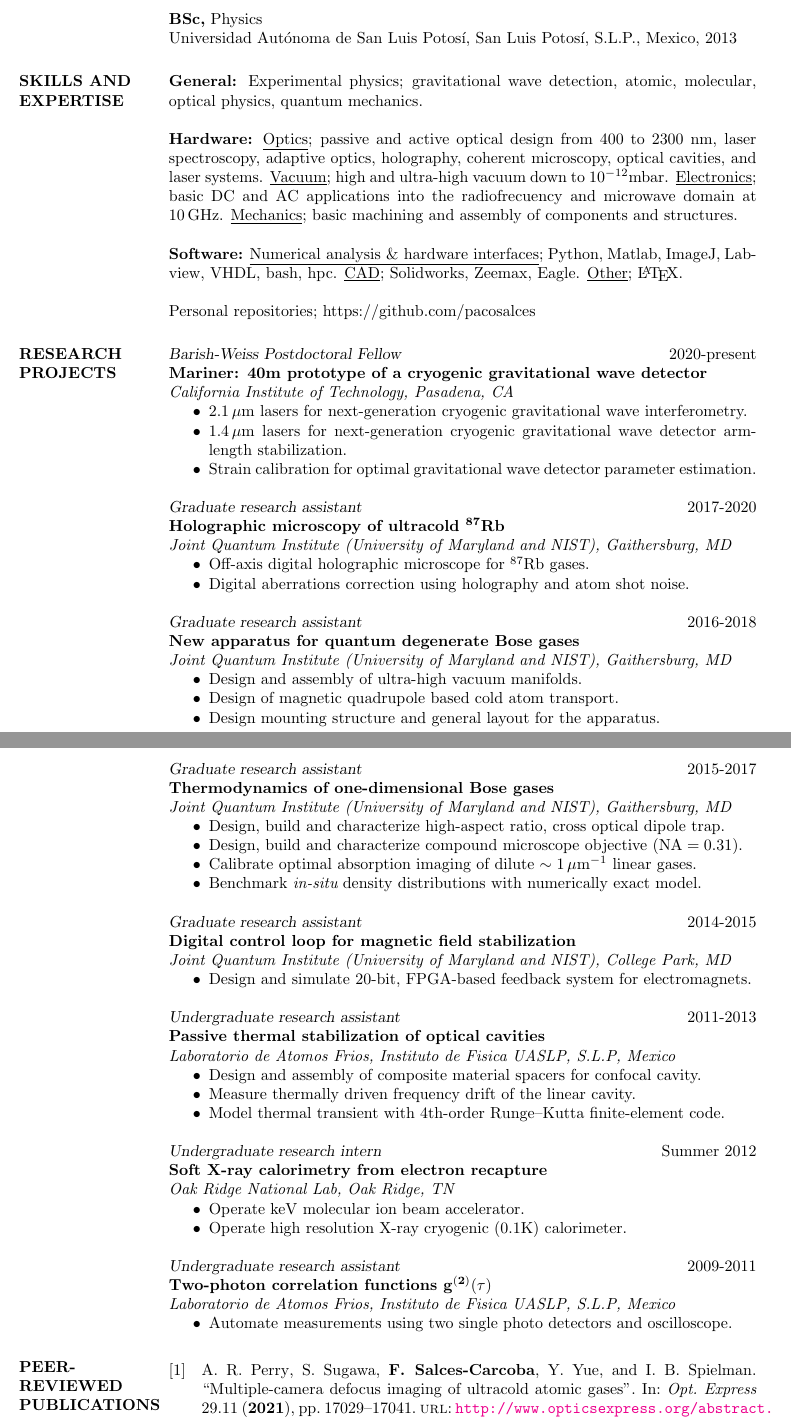
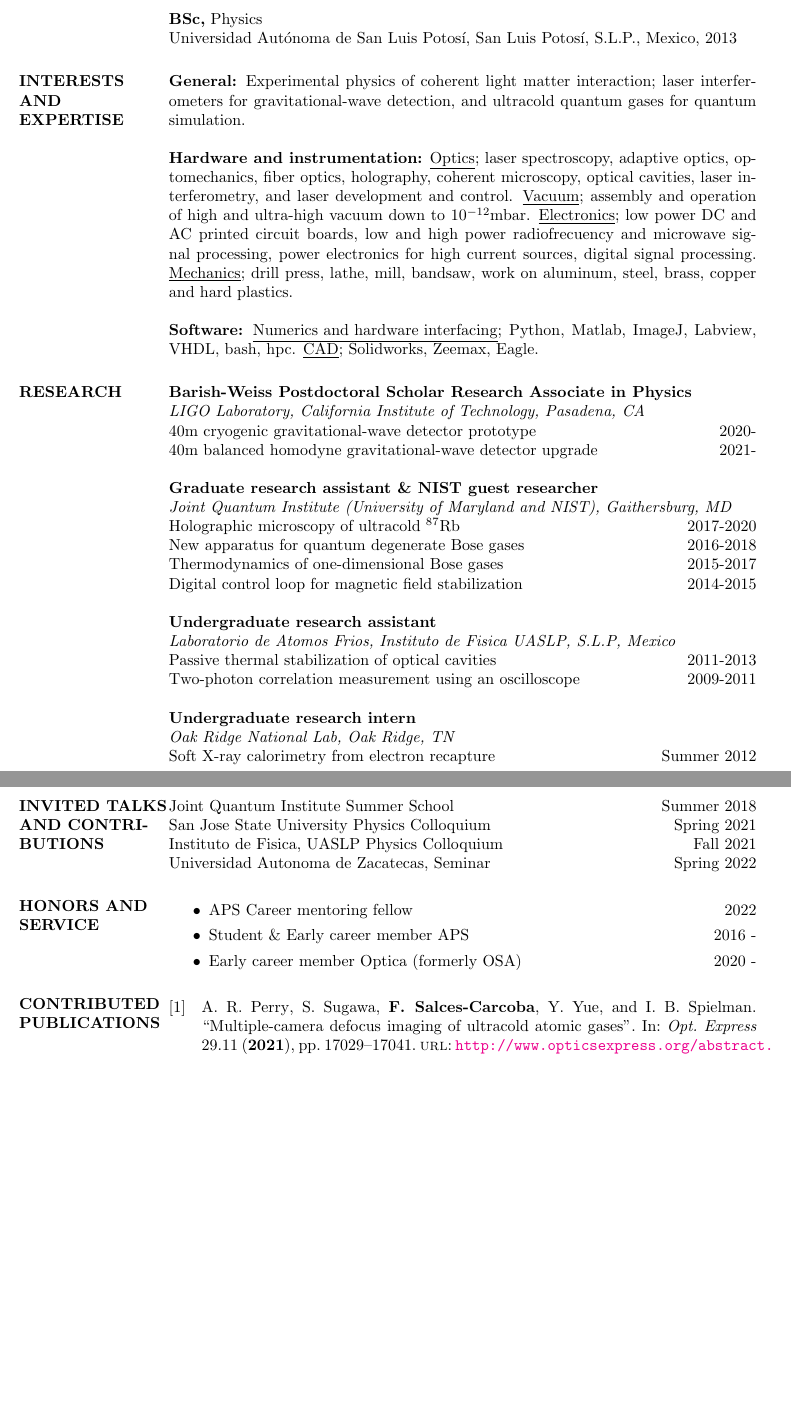
Before and after one commit to pacosalces/cv, a LaTeX CV (salces_carcoba.tex): two parts of pages 1 and 2 of 3 before the commit and two parts of pages 1 and 2 of 2 after it, joined at a grey line, cut so that both start at the same text, the shorter picture padded with empty space. Compiled offline with pdfLaTeX.

Commit message:
Regular update

```diff
--- a/salces_carcoba.tex
+++ b/salces_carcoba.tex
@@ -52,91 +52,58 @@ Title of dissertation: {\it Microscopy of elongated superfluids}
 {\bf BSc,} Physics \\
 Universidad Aut\'onoma de San Luis Potos\'i, San Luis Potos\'i, S.L.P., Mexico, 2013
 
-\section{SKILLS AND EXPERTISE}
+\section{INTERESTS AND EXPERTISE}
 
 {\bf General:}
-Experimental physics; gravitational wave detection, atomic, molecular, optical physics, quantum mechanics.
+Experimental physics of coherent light matter interaction; laser interferometers for gravitational-wave detection, and ultracold quantum gases for quantum simulation.
 
-{\bf Hardware:}
-{\underline{Optics};} passive and active optical design from 400 to 2300 nm, laser spectroscopy, adaptive optics, holography, coherent microscopy, optical cavities, and laser systems. {\underline{Vacuum};} high and ultra-high vacuum down to ${10^{-12} {\rm mbar}}$. {\underline {Electronics};} basic DC and AC applications into the radiofrecuency and microwave domain at $~10\,{\rm GHz}$. {\underline{Mechanics};} basic machining and assembly of components and structures.
+{\bf Hardware and instrumentation:}
+{\underline{Optics};} laser spectroscopy, adaptive optics, optomechanics, fiber optics, holography, coherent microscopy, optical cavities, laser interferometry, and laser development and control. {\underline{Vacuum};} assembly and operation of high and ultra-high vacuum down to ${10^{-12} {\rm mbar}}$. {\underline {Electronics};} low power DC and AC printed circuit boards, low and high power radiofrecuency and microwave signal processing, power electronics for high current sources, digital signal processing. {\underline{Mechanics};} drill press, lathe, mill, bandsaw, work on aluminum, steel, brass, copper and hard plastics.
 
 {\bf Software:}
-{\underline{Numerical analysis \& hardware interfaces};} Python, Matlab, ImageJ, Labview, VHDL, bash, hpc. {\underline{CAD};} Solidworks, Zeemax, Eagle. {\underline{Other};} \LaTeX.
+{\underline{Numerics and hardware interfacing};} Python, Matlab, ImageJ, Labview, VHDL, bash, hpc. {\underline{CAD};} Solidworks, Zeemax, Eagle.
 
-Personal repositories; https://github.com/pacosalces
+\section{RESEARCH}
 
-\section{RESEARCH PROJECTS}
+{\bf Barish-Weiss Postdoctoral Scholar Research Associate in Physics} \\
+{\it LIGO Laboratory, California Institute of Technology, Pasadena, CA}\\
+{{40m cryogenic gravitational-wave detector prototype} \hfill 2020-}\\
+{{40m balanced homodyne gravitational-wave detector upgrade} \hfill 2021-}
 
-{\sl Barish-Weiss Postdoctoral Fellow} \hfill 2020-present \\
-{\bf Mariner: 40m prototype of a cryogenic gravitational wave detector}\\
-{\it California Institute of Technology, Pasadena, CA}
-\begin{itemize} \itemsep -2pt
-\item $2.1\,{\rm \mu m}$ lasers for next-generation cryogenic gravitational wave interferometry.
-\item $1.4\,{\rm \mu m}$ lasers for next-generation cryogenic gravitational wave detector arm-length stabilization.
-\item Strain calibration for optimal gravitational wave detector parameter estimation.
-\end{itemize}
 
-{\sl Graduate research assistant} \hfill 2017-2020 \\
-{\bf Holographic microscopy of ultracold ${\bf ^{87} {\rm \bf Rb}}$}\\
-{\it Joint Quantum Institute (University of Maryland and NIST), Gaithersburg, MD}
-\begin{itemize} \itemsep -2pt
-\item Off-axis digital holographic microscope for ${^{87} {\rm Rb}}$ gases.
-\item Digital aberrations correction using holography and atom shot noise.
-\end{itemize}
+{\bf Graduate research assistant \& NIST guest researcher} \\
+{\it Joint Quantum Institute (University of Maryland and NIST), Gaithersburg, MD}\\
+{Holographic microscopy of ultracold ${^{87} {\rm Rb}}$} \hfill 2017-2020 \\
+{New apparatus for quantum degenerate Bose gases} \hfill 2016-2018\\
+{Thermodynamics of one-dimensional Bose gases} \hfill 2015-2017\\
+{Digital control loop for magnetic field stabilization} \hfill 2014-2015
 
-{\sl Graduate research assistant} \hfill 2016-2018 \\
-{\bf New apparatus for quantum degenerate Bose gases}\\
-{\it Joint Quantum Institute (University of Maryland and NIST), Gaithersburg, MD}
-\begin{itemize} \itemsep -2pt
-\item Design and assembly of ultra-high vacuum manifolds.
-\item Design of magnetic quadrupole based cold atom transport.
-\item Design mounting structure and general layout for the apparatus.
-\end{itemize}
+{\bf Undergraduate research assistant} \\
+{\it Laboratorio de Atomos Frios, Instituto de Fisica UASLP, S.L.P, Mexico}\\
+{Passive thermal stabilization of optical cavities} \hfill 2011-2013\\
+{Two-photon correlation measurement using an oscilloscope} \hfill 2009-2011
 
-{\sl Graduate research assistant} \hfill 2015-2017 \\
-{\bf Thermodynamics of one-dimensional Bose gases} \\
-{\it Joint Quantum Institute (University of Maryland and NIST), Gaithersburg, MD}
-\begin{itemize} \itemsep -2pt
-\item Design, build and characterize high-aspect ratio, cross optical dipole trap.
-\item Design, build and characterize compound microscope objective (${{\rm NA} = 0.31}$).
-\item Calibrate optimal absorption imaging of dilute ${\sim 1 \,{\rm \mu m ^{-1}}}$ linear gases.
-\item Benchmark {\it in-situ} density distributions with numerically exact model.
-\end{itemize}
+{\bf Undergraduate research intern} \\
+{\it Oak Ridge National Lab, Oak Ridge, TN}\\
+{Soft X-ray calorimetry from electron recapture} \hfill Summer 2012\\
 
-{\sl Graduate research assistant} \hfill 2014-2015 \\
-{\bf Digital control loop for magnetic field stabilization}\\
-{\it Joint Quantum Institute (University of Maryland and NIST), College Park, MD}
-\begin{itemize} \itemsep -2pt
-\item Design and simulate 20-bit, FPGA-based feedback system for electromagnets.
-\end{itemize}
+\section{INVITED TALKS AND CONTRIBUTIONS}
+{Joint Quantum Institute Summer School \hfill Summer 2018}\\
+{San Jose State University Physics Colloquium \hfill Spring 2021}\\
+{Instituto de Fisica, UASLP Physics Colloquium \hfill Fall 2021}\\
+{Universidad Autonoma de Zacatecas, Seminar \hfill Spring 2022}
 
-{\sl Undergraduate research assistant} \hfill 2011-2013 \\
-{\bf Passive thermal stabilization of optical cavities}\\
-{\it Laboratorio de Atomos Frios, Instituto de Fisica UASLP, S.L.P, Mexico}
-\begin{itemize} \itemsep -2pt
-\item Design and assembly of composite material spacers for confocal cavity.
-\item Measure thermally driven frequency drift of the linear cavity.
-\item Model thermal transient with 4th-order Runge--Kutta finite-element code.
-\end{itemize}
+\section{HONORS AND SERVICE}
 
-{\sl Undergraduate research intern} \hfill Summer 2012 \\
-{\bf Soft X-ray calorimetry from electron recapture}\\
-{\it Oak Ridge National Lab, Oak Ridge, TN}
-\begin{itemize} \itemsep -2pt
-\item Operate ${{\rm keV}}$ molecular ion beam accelerator.
-\item Operate high resolution X-ray cryogenic (${0.1 {\rm K}}$) calorimeter.
-\end{itemize}
-
-{\sl Undergraduate research assistant} \hfill 2009-2011 \\
-{\bf Two-photon correlation functions $\bf g^{(2)}(\tau)$}\\
-{\it Laboratorio de Atomos Frios, Instituto de Fisica UASLP, S.L.P, Mexico}
-\begin{itemize} \itemsep -2pt
-\item Automate measurements using two single photo detectors and oscilloscope.
+\begin{itemize}
+    \item{APS Career mentoring fellow \hfill 2022}
+    \item{Student \& Early career member APS \hfill 2016 -}
+    \item{Early career member Optica (formerly OSA) \hfill 2020 -}
 \end{itemize}
 
 \end{resume}
 
-\section{PEER-REVIEWED PUBLICATIONS}
+\section{CONTRIBUTED PUBLICATIONS}
 
 \nocite{*}
 
```
Also changed, not shown: salces_carcoba.tex (8 more changed lines).
